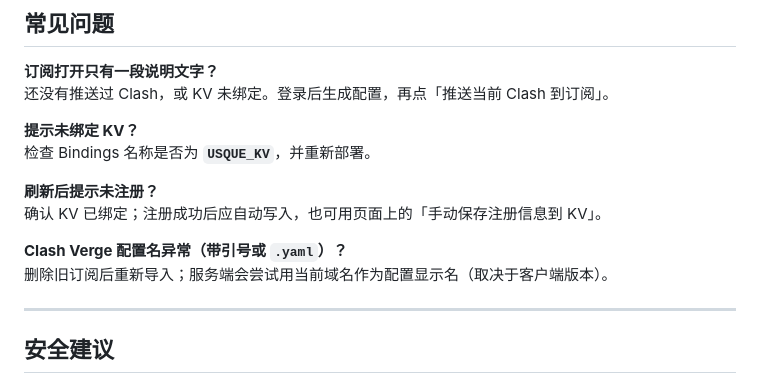
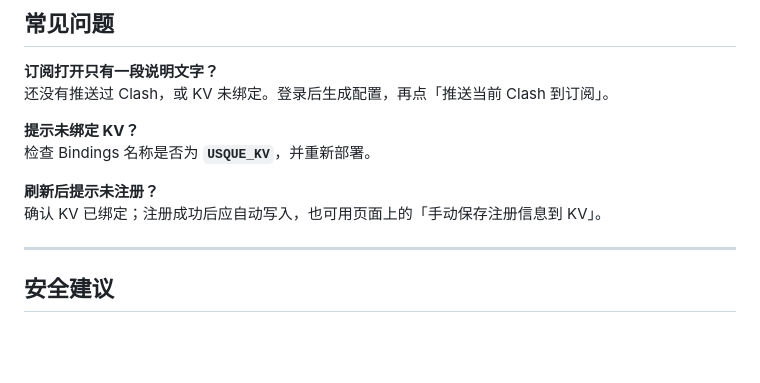
Before and after one commit to woshidadi2026/new-usque-custom-pro, a Markdown page: README.md, the part around the change. Rendered like a GitHub page; blank space fills up the shorter version.

```diff
--- a/README.md
+++ b/README.md
@@ -175,8 +175,7 @@ SUB_CONTENT     = 可选，环境变量兜底订阅正文
 **刷新后提示未注册？**
 确认 KV 已绑定；注册成功后应自动写入，也可用页面上的「手动保存注册信息到 KV」。
 
-**Clash Verge 配置名异常（带引号或 `.yaml`）？**
-删除旧订阅后重新导入；服务端会尝试用当前域名作为配置显示名（取决于客户端版本）。
+
 
 ---
 
```
